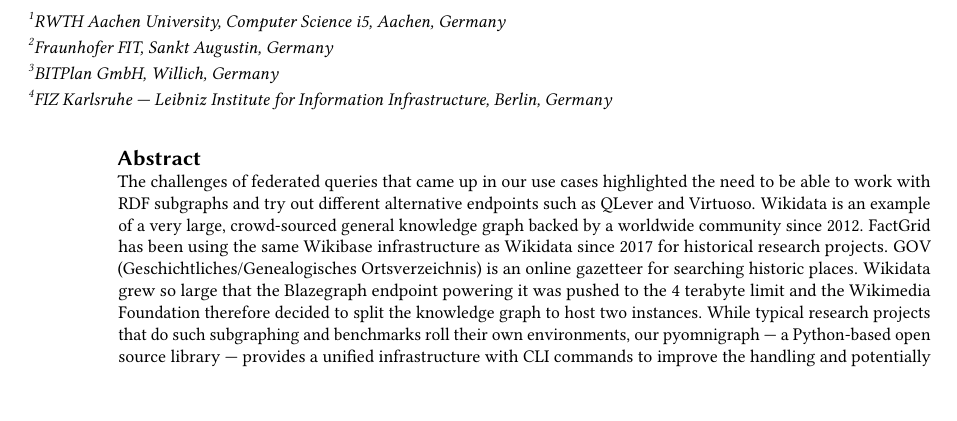
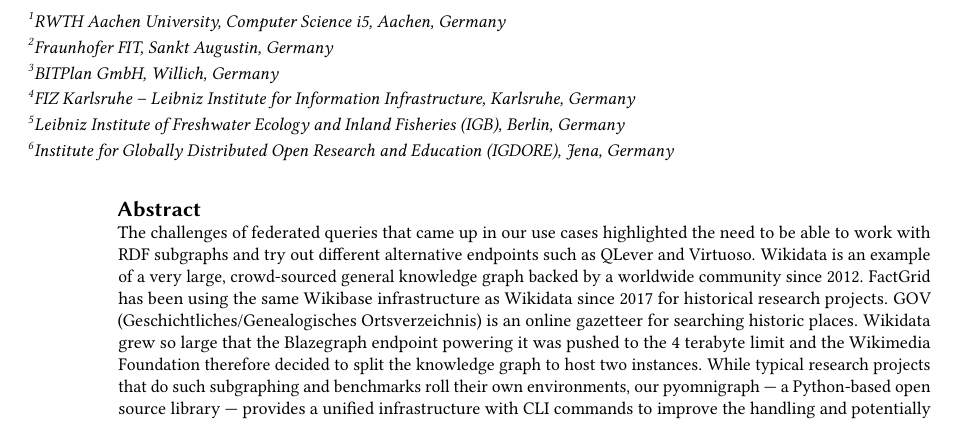
Before and after one commit to WolfgangFahl/pyomnigraphPaper, a LaTeX document (main.tex): part of page 1 of 15, cut so that both start at the same text. Compiled offline with pdfLaTeX; a LaTeX package or settings file that is missing is left out.

Commit message:
authors: Mietchen affiliations aligned with ScholiaGraphSplitPaper prior art - FIZ Karlsruhe (Karlsruhe), Leibniz IGB Berlin, IGDORE Jena

```diff
--- a/main.tex
+++ b/main.tex
@@ -102,3 +102,6 @@
 \address[1]{RWTH Aachen University, Computer Science i5, Aachen, Germany}
 \address[2]{Fraunhofer FIT, Sankt Augustin, Germany}
 \address[3]{BITPlan GmbH, Willich, Germany}
+\address[4]{FIZ Karlsruhe -- Leibniz Institute for Information Infrastructure, Karlsruhe, Germany}
+\address[5]{Leibniz Institute of Freshwater Ecology and Inland Fisheries (IGB), Berlin, Germany}
+\address[6]{Institute for Globally Distributed Open Research and Education (IGDORE), Jena, Germany}
```
Also changed, not shown: main.tex (3 more changed lines).
